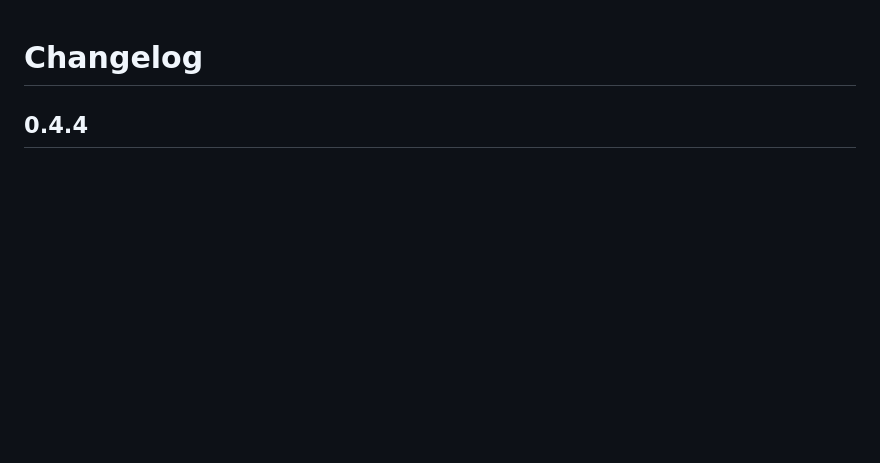
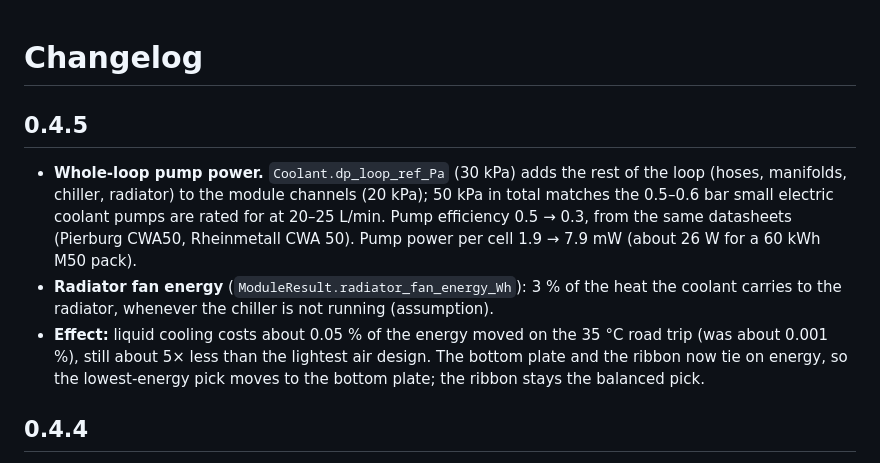
Before and after one commit to omlettehead22/EV_BTMS, a Markdown page: CHANGELOG.md, the part around the change. Rendered like a GitHub page; blank space fills up the shorter version.

```diff
--- a/CHANGELOG.md
+++ b/CHANGELOG.md
@@ -1,4 +1,9 @@
 # Changelog
+
+## 0.4.5
+- **Whole-loop pump power.** `Coolant.dp_loop_ref_Pa` (30 kPa) adds the rest of the loop (hoses, manifolds, chiller, radiator) to the module channels (20 kPa); 50 kPa in total matches the 0.5–0.6 bar small electric coolant pumps are rated for at 20–25 L/min. Pump efficiency 0.5 → 0.3, from the same datasheets (Pierburg CWA50, Rheinmetall CWA 50). Pump power per cell 1.9 → 7.9 mW (about 26 W for a 60 kWh M50 pack).
+- **Radiator fan energy** (`ModuleResult.radiator_fan_energy_Wh`): 3 % of the heat the coolant carries to the radiator, whenever the chiller is not running (assumption).
+- **Effect:** liquid cooling costs about 0.05 % of the energy moved on the 35 °C road trip (was about 0.001 %), still about 5× less than the lightest air design. The bottom plate and the ribbon now tie on energy, so the lowest-energy pick moves to the bottom plate; the ribbon stays the balanced pick.
 
 ## 0.4.4
 - **Chiller accounting** (`packtherm.module.Chiller`):
```
Also changed, not shown: README.md (+10 -8 lines), docs/BACKLOG.md (+1 -1 lines), docs/examples/module_m50_discharge_1.5c_25c_tradeoff.png, docs/examples/module_m50_roadtrip_130kmh_35c_tradeoff.png, 9 other files.
